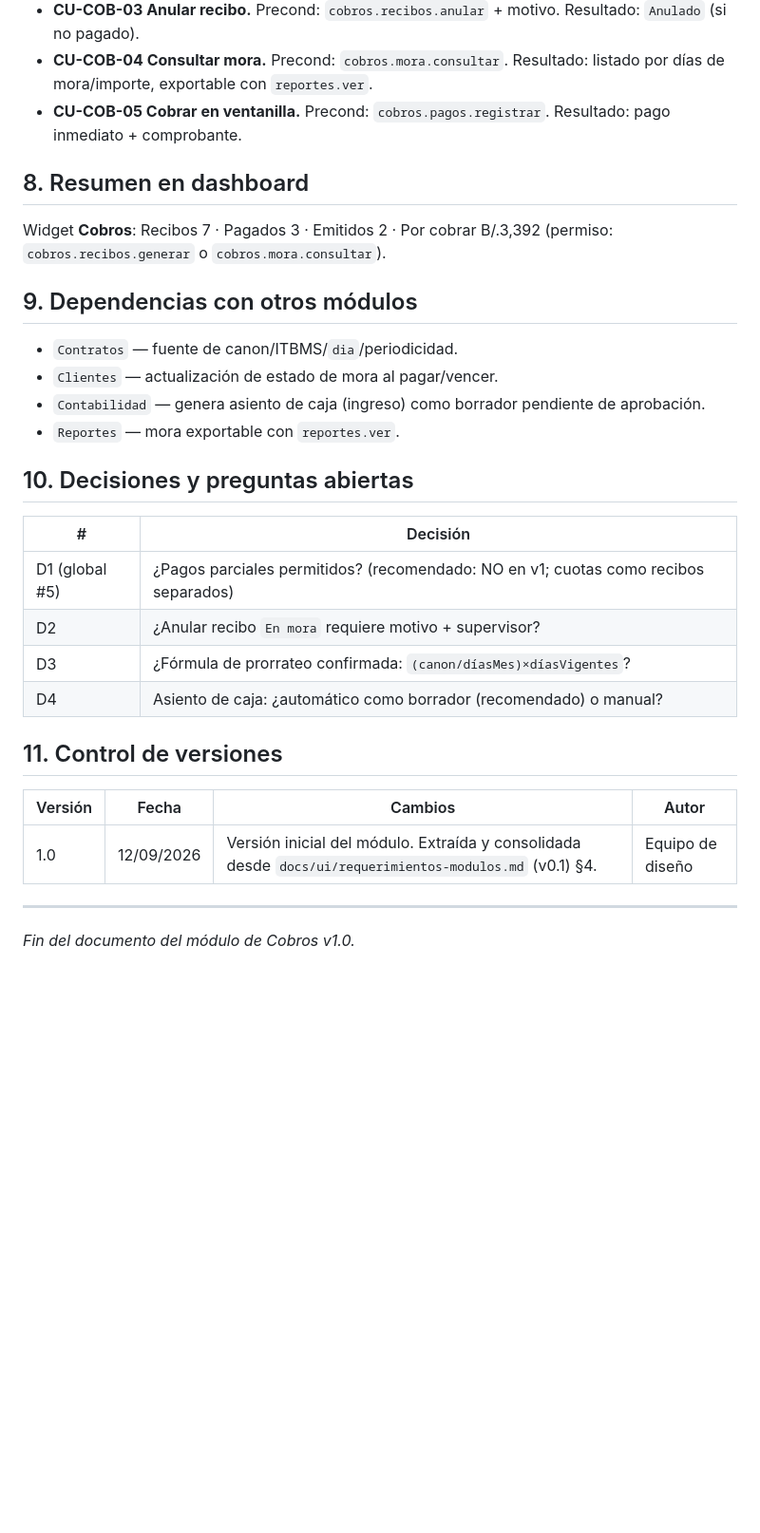
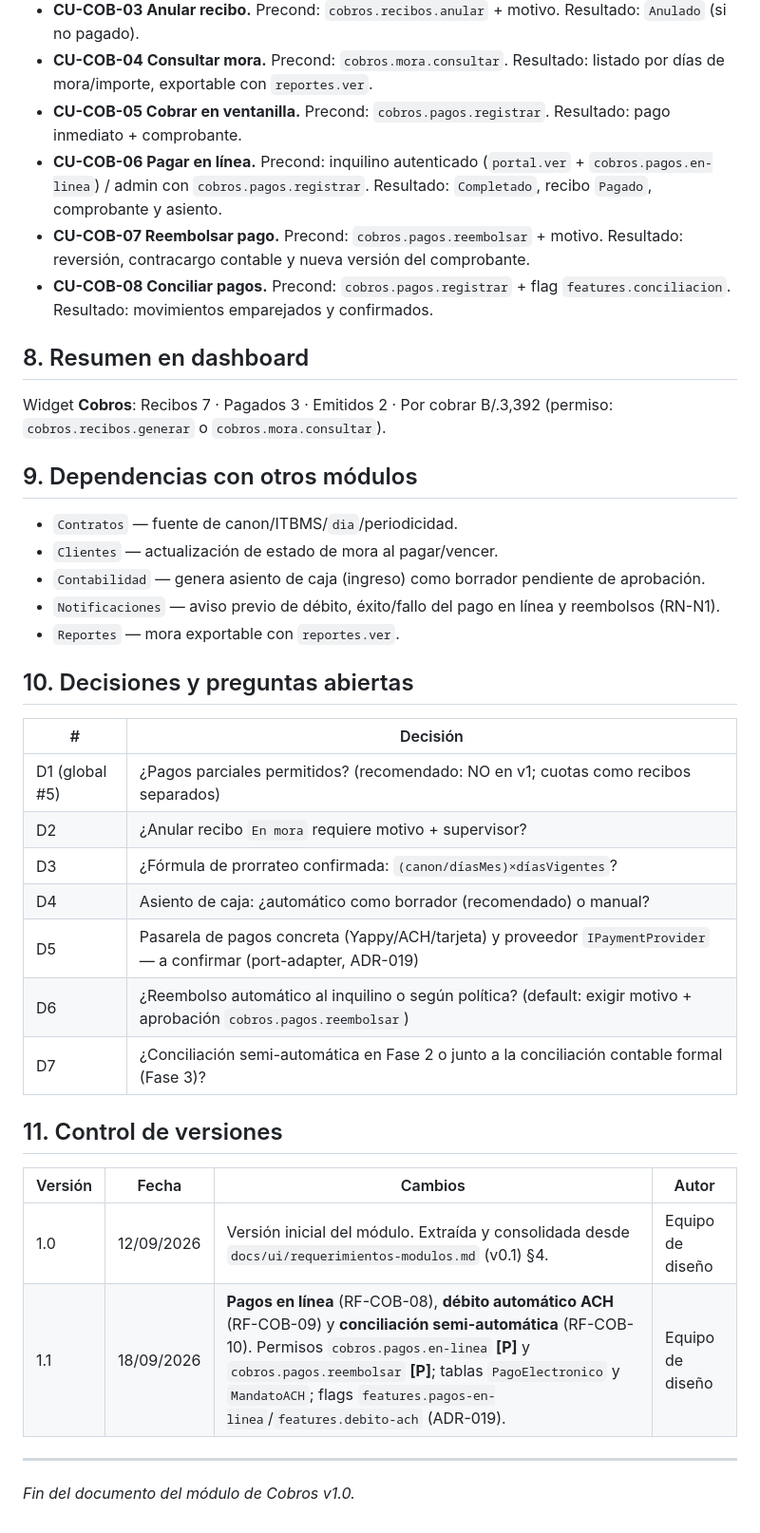
Before and after one commit to Linvex-code/ConstructoraEspecializada, a Markdown page: docs/modulos/cobros.md, the part around one of its changes. Shown at 95% size. GitHub-like rendering; blank space fills up the shorter version.

```diff
--- a/docs/modulos/cobros.md
+++ b/docs/modulos/cobros.md
@@ -77,6 +93,9 @@ Emitir y gestionar recibos de canon, registrar pagos y controlar la mora.
 - **CU-COB-03 Anular recibo.** Precond: `cobros.recibos.anular` + motivo. Resultado: `Anulado` (si no pagado).
 - **CU-COB-04 Consultar mora.** Precond: `cobros.mora.consultar`. Resultado: listado por días de mora/importe, exportable con `reportes.ver`.
 - **CU-COB-05 Cobrar en ventanilla.** Precond: `cobros.pagos.registrar`. Resultado: pago inmediato + comprobante.
+- **CU-COB-06 Pagar en línea.** Precond: inquilino autenticado (`portal.ver` + `cobros.pagos.en-linea`) / admin con `cobros.pagos.registrar`. Resultado: `Completado`, recibo `Pagado`, comprobante y asiento.
+- **CU-COB-07 Reembolsar pago.** Precond: `cobros.pagos.reembolsar` + motivo. Resultado: reversión, contracargo contable y nueva versión del comprobante.
+- **CU-COB-08 Conciliar pagos.** Precond: `cobros.pagos.registrar` + flag `features.conciliacion`. Resultado: movimientos emparejados y confirmados.
 
 ## 8. Resumen en dashboard
 
@@ -87,6 +106,7 @@ Widget **Cobros**: Recibos 7 · Pagados 3 · Emitidos 2 · Por cobrar B/.3,392 (
 - `Contratos` — fuente de canon/ITBMS/`dia`/periodicidad.
 - `Clientes` — actualización de estado de mora al pagar/vencer.
 - `Contabilidad` — genera asiento de caja (ingreso) como borrador pendiente de aprobación.
+- `Notificaciones` — aviso previo de débito, éxito/fallo del pago en línea y reembolsos (RN-N1).
 - `Reportes` — mora exportable con `reportes.ver`.
 
 ## 10. Decisiones y preguntas abiertas
@@ -97,12 +117,16 @@ Widget **Cobros**: Recibos 7 · Pagados 3 · Emitidos 2 · Por cobrar B/.3,392 (
 | D2 | ¿Anular recibo `En mora` requiere motivo + supervisor? |
 | D3 | ¿Fórmula de prorrateo confirmada: `(canon/díasMes)×díasVigentes`? |
 | D4 | Asiento de caja: ¿automático como borrador (recomendado) o manual? |
+| D5 | Pasarela de pagos concreta (Yappy/ACH/tarjeta) y proveedor `IPaymentProvider` — a confirmar (port-adapter, ADR-019) |
+| D6 | ¿Reembolso automático al inquilino o según política? (default: exigir motivo + aprobación `cobros.pagos.reembolsar`) |
+| D7 | ¿Conciliación semi-automática en Fase 2 o junto a la conciliación contable formal (Fase 3)? |
 
 ## 11. Control de versiones
 
 | Versión | Fecha | Cambios | Autor |
 |---|---|---|---|
 | 1.0 | 12/09/2026 | Versión inicial del módulo. Extraída y consolidada desde `docs/ui/requerimientos-modulos.md` (v0.1) §4. | Equipo de diseño |
+| 1.1 | 18/09/2026 | **Pagos en línea** (RF-COB-08), **débito automático ACH** (RF-COB-09) y **conciliación semi-automática** (RF-COB-10). Permisos `cobros.pagos.en-linea` **[P]** y `cobros.pagos.reembolsar` **[P]**; tablas `PagoElectronico` y `MandatoACH`; flags `features.pagos-en-linea`/`features.debito-ach` (ADR-019). | Equipo de diseño |
 
 ---
 
```
Also changed, not shown: other parts of docs/modulos/cobros.md (+23 -7 lines).
